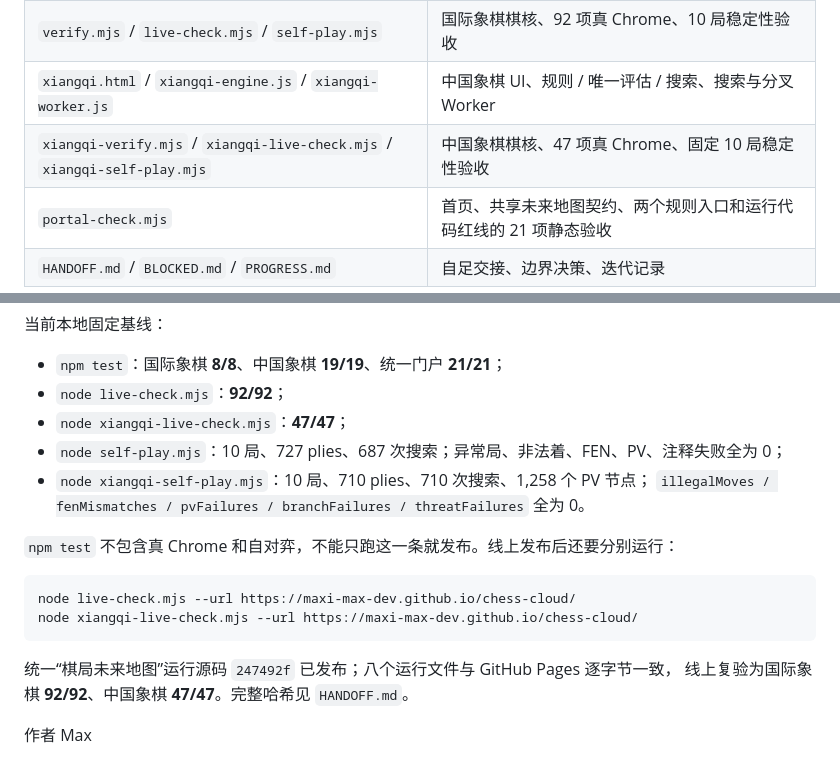
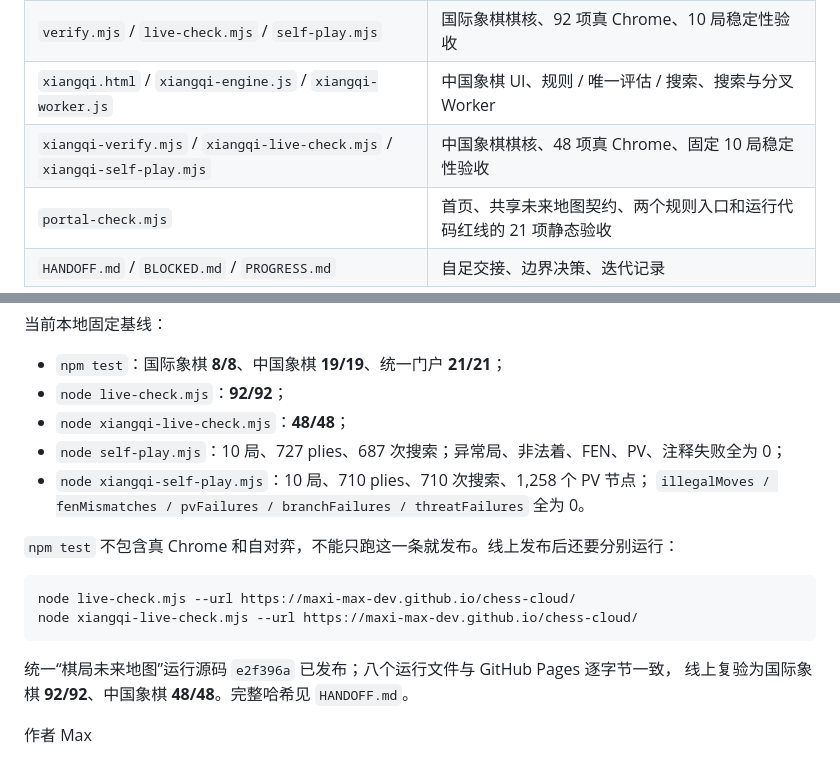
Before and after one commit to maxi-max-dev/chess-cloud, a Markdown page: README.md, 2 parts joined by grey strips. Rendered like a GitHub page.

Commit message:
Record Xiangqi piece polish verification

````diff
--- a/README.md
+++ b/README.md
@@ -97,7 +97,7 @@ AI 搜索在独立 Worker 中进行，主线程保留 watchdog 与合法 fallbac
 | `chess.html` / `engine.js` / `worker.js` | 国际象棋 UI、唯一评估 / 搜索、AI 与 L1–L4 路径 Worker |
 | `verify.mjs` / `live-check.mjs` / `self-play.mjs` | 国际象棋棋核、92 项真 Chrome、10 局稳定性验收 |
 | `xiangqi.html` / `xiangqi-engine.js` / `xiangqi-worker.js` | 中国象棋 UI、规则 / 唯一评估 / 搜索、搜索与分叉 Worker |
-| `xiangqi-verify.mjs` / `xiangqi-live-check.mjs` / `xiangqi-self-play.mjs` | 中国象棋棋核、47 项真 Chrome、固定 10 局稳定性验收 |
+| `xiangqi-verify.mjs` / `xiangqi-live-check.mjs` / `xiangqi-self-play.mjs` | 中国象棋棋核、48 项真 Chrome、固定 10 局稳定性验收 |
 | `portal-check.mjs` | 首页、共享未来地图契约、两个规则入口和运行代码红线的 21 项静态验收 |
 | `HANDOFF.md` / `BLOCKED.md` / `PROGRESS.md` | 自足交接、边界决策、迭代记录 |
 
@@ -126,7 +126,7 @@ node xiangqi-self-play.mjs
 
 - `npm test`：国际象棋 **8/8**、中国象棋 **19/19**、统一门户 **21/21**；
 - `node live-check.mjs`：**92/92**；
-- `node xiangqi-live-check.mjs`：**47/47**；
+- `node xiangqi-live-check.mjs`：**48/48**；
 - `node self-play.mjs`：10 局、727 plies、687 次搜索；异常局、非法着、FEN、PV、注释失败全为 0；
 - `node xiangqi-self-play.mjs`：10 局、710 plies、710 次搜索、1,258 个 PV 节点；
   `illegalMoves / fenMismatches / pvFailures / branchFailures / threatFailures` 全为 0。
@@ -138,7 +138,7 @@ node live-check.mjs --url https://maxi-max-dev.github.io/chess-cloud/
 node xiangqi-live-check.mjs --url https://maxi-max-dev.github.io/chess-cloud/
 ```
 
-统一“棋局未来地图”运行源码 `247492f` 已发布；八个运行文件与 GitHub Pages 逐字节一致，
-线上复验为国际象棋 **92/92**、中国象棋 **47/47**。完整哈希见 `HANDOFF.md`。
+统一“棋局未来地图”运行源码 `e2f396a` 已发布；八个运行文件与 GitHub Pages 逐字节一致，
+线上复验为国际象棋 **92/92**、中国象棋 **48/48**。完整哈希见 `HANDOFF.md`。
 
 作者 Max
````
Also changed, not shown: HANDOFF.md (+17 -12 lines), PROGRESS.md (+19 -3 lines).
